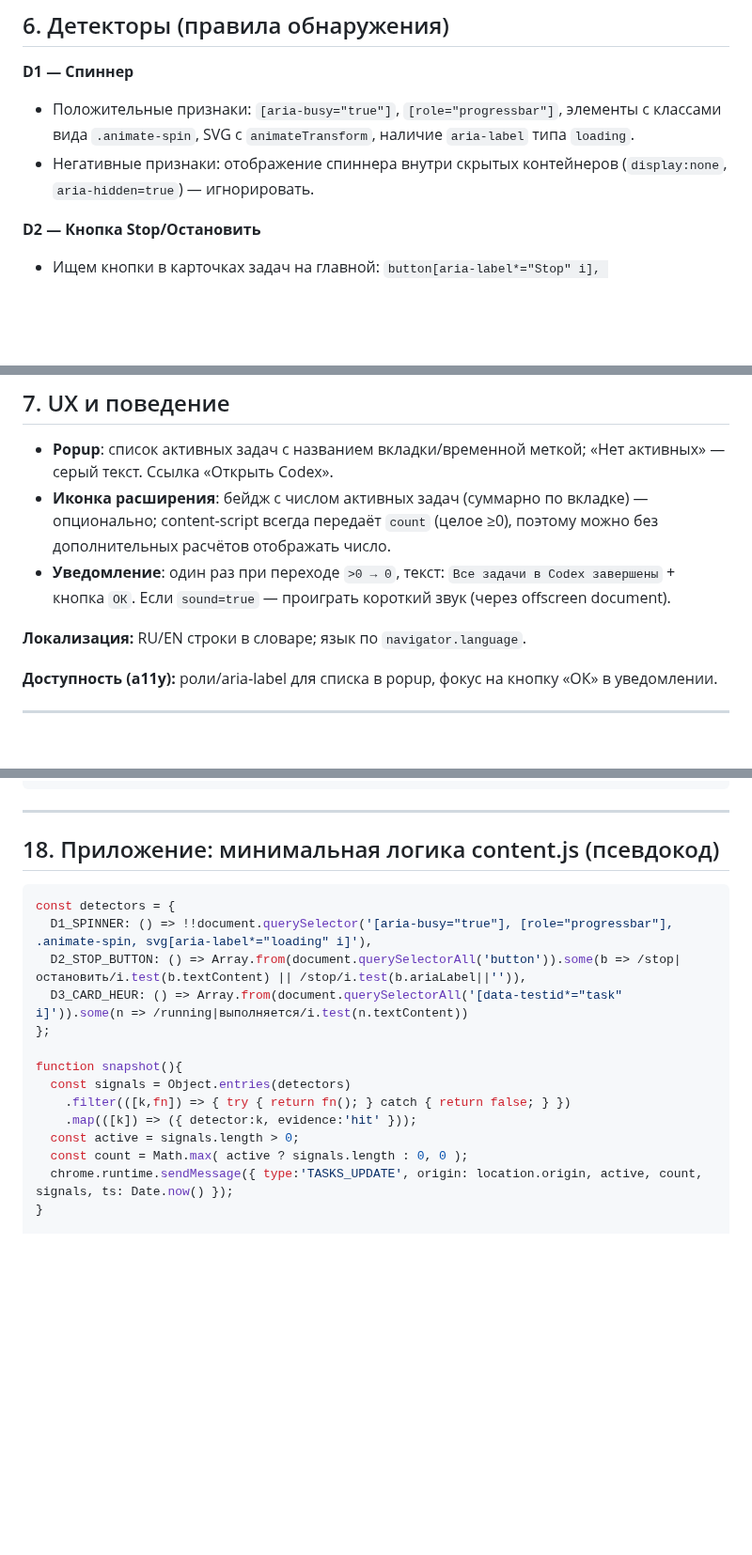
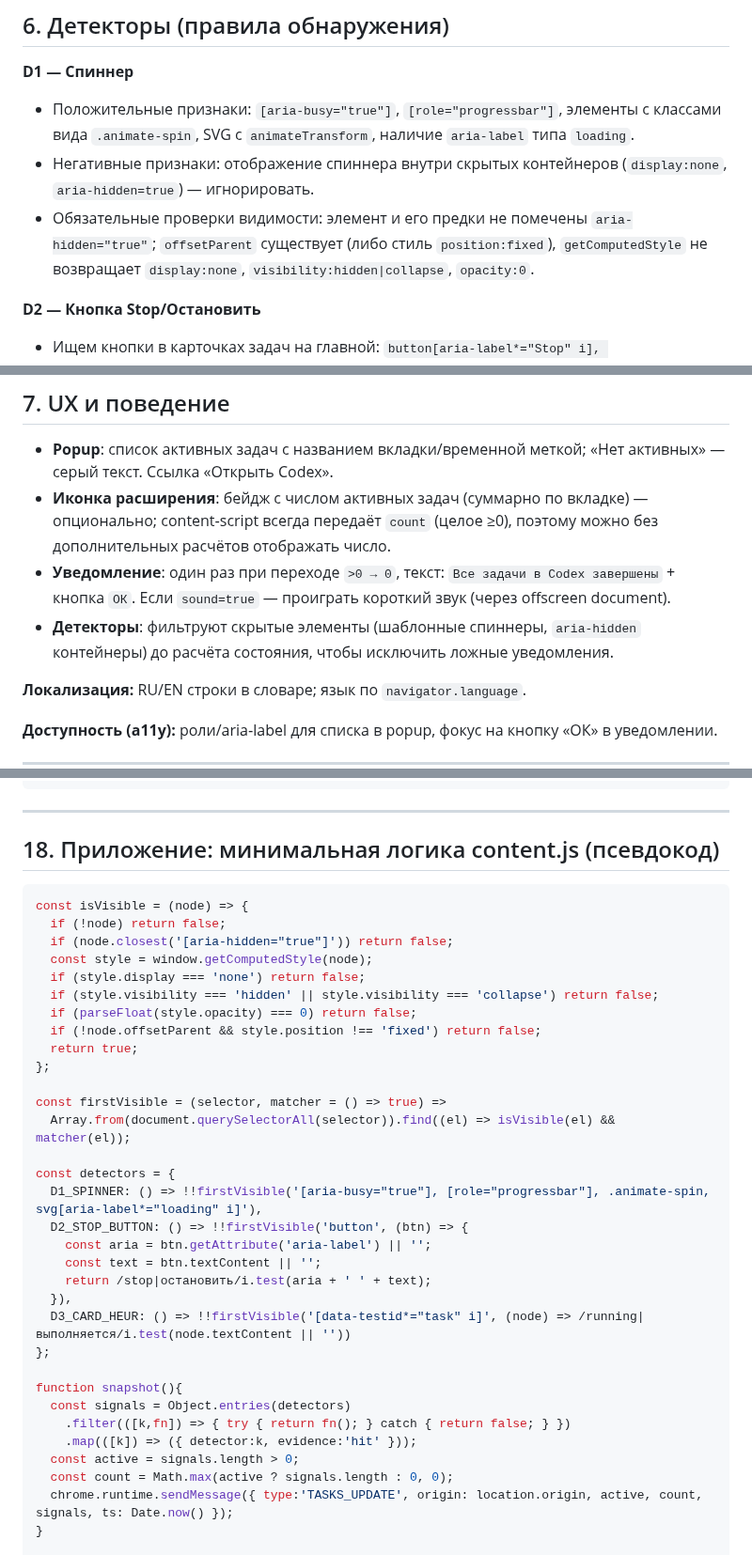
Before and after one commit to nicelight/Codexex, a Markdown page: docs/brief.md, 3 parts joined by grey strips. Shown at 94% size. GitHub-like rendering; blank space fills up the shorter version.

Commit message:
docs: detail visibility checks for detectors

````diff
--- a/docs/brief.md
+++ b/docs/brief.md
@@ -164,6 +164,7 @@
 
 * Положительные признаки: `[aria-busy="true"]`, `[role="progressbar"]`, элементы с классами вида `.animate-spin`, SVG с `animateTransform`, наличие `aria-label` типа `loading`.
 * Негативные признаки: отображение спиннера внутри скрытых контейнеров (`display:none`, `aria-hidden=true`) — игнорировать.
+* Обязательные проверки видимости: элемент и его предки не помечены `aria-hidden="true"`; `offsetParent` существует (либо стиль `position:fixed`), `getComputedStyle` не возвращает `display:none`, `visibility:hidden|collapse`, `opacity:0`.
 
 **D2 — Кнопка Stop/Остановить**
 
@@ -184,6 +185,7 @@
 * **Popup**: список активных задач с названием вкладки/временной меткой; «Нет активных» — серый текст. Ссылка «Открыть Codex».
 * **Иконка расширения**: бейдж с числом активных задач (суммарно по вкладке) — опционально; content‑script всегда передаёт `count` (целое ≥0), поэтому можно без дополнительных расчётов отображать число.
 * **Уведомление**: один раз при переходе `>0 → 0`, текст: `Все задачи в Codex завершены` + кнопка `ОК`. Если `sound=true` — проиграть короткий звук (через offscreen document).
+* **Детекторы**: фильтруют скрытые элементы (шаблонные спиннеры, `aria-hidden` контейнеры) до расчёта состояния, чтобы исключить ложные уведомления.
 
 **Локализация:** RU/EN строки в словаре; язык по `navigator.language`.
 
@@ -316,10 +319,28 @@
 ## 18. Приложение: минимальная логика content.js (псевдокод)
 
 ```js
+const isVisible = (node) => {
+  if (!node) return false;
+  if (node.closest('[aria-hidden="true"]')) return false;
+  const style = window.getComputedStyle(node);
+  if (style.display === 'none') return false;
+  if (style.visibility === 'hidden' || style.visibility === 'collapse') return false;
+  if (parseFloat(style.opacity) === 0) return false;
+  if (!node.offsetParent && style.position !== 'fixed') return false;
+  return true;
+};
+
+const firstVisible = (selector, matcher = () => true) =>
+  Array.from(document.querySelectorAll(selector)).find((el) => isVisible(el) && matcher(el));
+
 const detectors = {
-  D1_SPINNER: () => !!document.querySelector('[aria-busy="true"], [role="progressbar"], .animate-spin, svg[aria-label*="loading" i]'),
-  D2_STOP_BUTTON: () => Array.from(document.querySelectorAll('button')).some(b => /stop|остановить/i.test(b.textContent) || /stop/i.test(b.ariaLabel||'')),
-  D3_CARD_HEUR: () => Array.from(document.querySelectorAll('[data-testid*="task" i]')).some(n => /running|выполняется/i.test(n.textContent))
+  D1_SPINNER: () => !!firstVisible('[aria-busy="true"], [role="progressbar"], .animate-spin, svg[aria-label*="loading" i]'),
+  D2_STOP_BUTTON: () => !!firstVisible('button', (btn) => {
+    const aria = btn.getAttribute('aria-label') || '';
+    const text = btn.textContent || '';
+    return /stop|остановить/i.test(aria + ' ' + text);
+  }),
+  D3_CARD_HEUR: () => !!firstVisible('[data-testid*="task" i]', (node) => /running|выполняется/i.test(node.textContent || ''))
 };
 
 function snapshot(){
@@ -327,7 +348,7 @@ function snapshot(){
     .filter(([k,fn]) => { try { return fn(); } catch { return false; } })
     .map(([k]) => ({ detector:k, evidence:'hit' }));
   const active = signals.length > 0;
-  const count = Math.max( active ? signals.length : 0, 0 );
+  const count = Math.max(active ? signals.length : 0, 0);
   chrome.runtime.sendMessage({ type:'TASKS_UPDATE', origin: location.origin, active, count, signals, ts: Date.now() });
 }
 
````
Also changed, not shown: other parts of docs/brief.md (+1 -0 lines).
